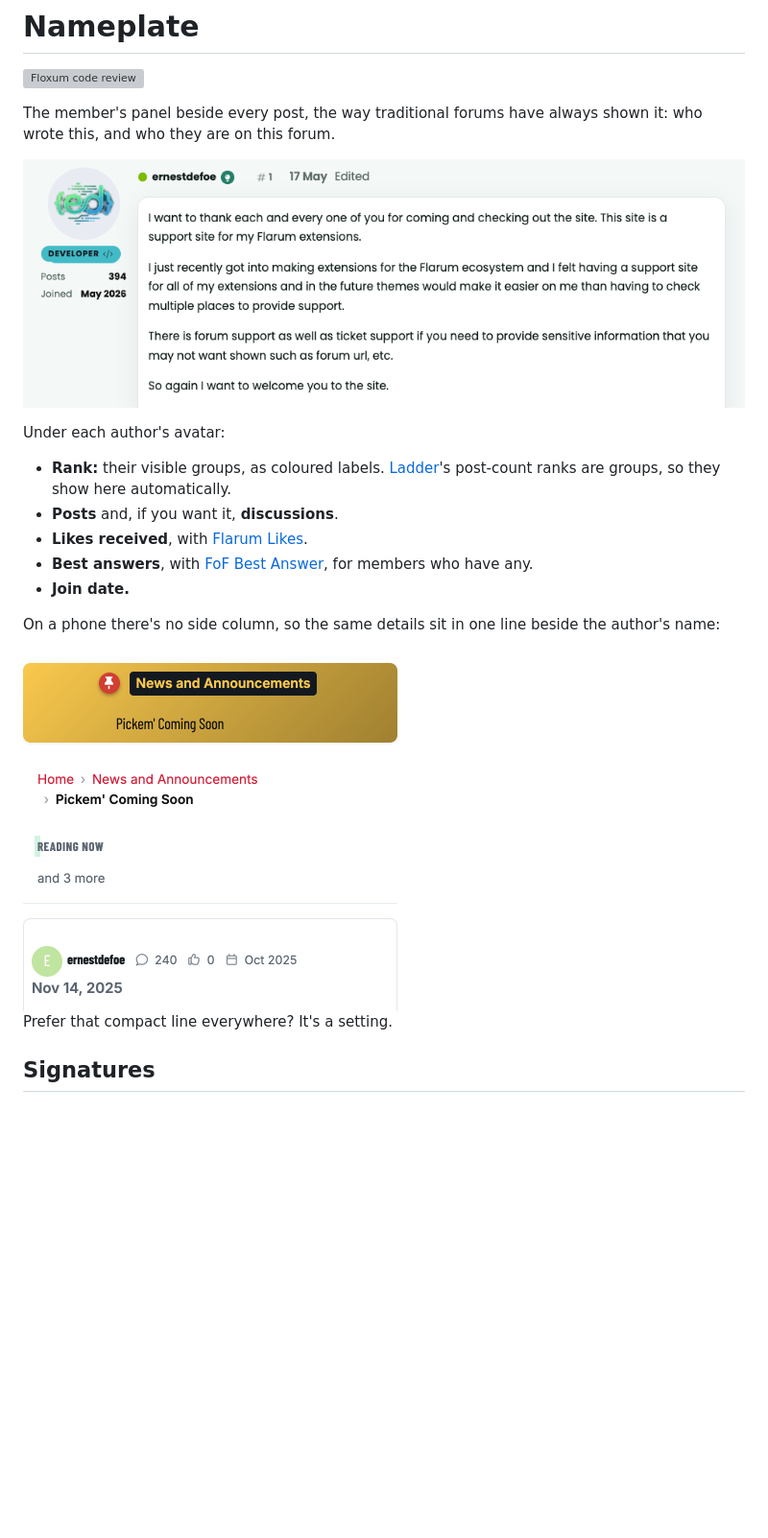
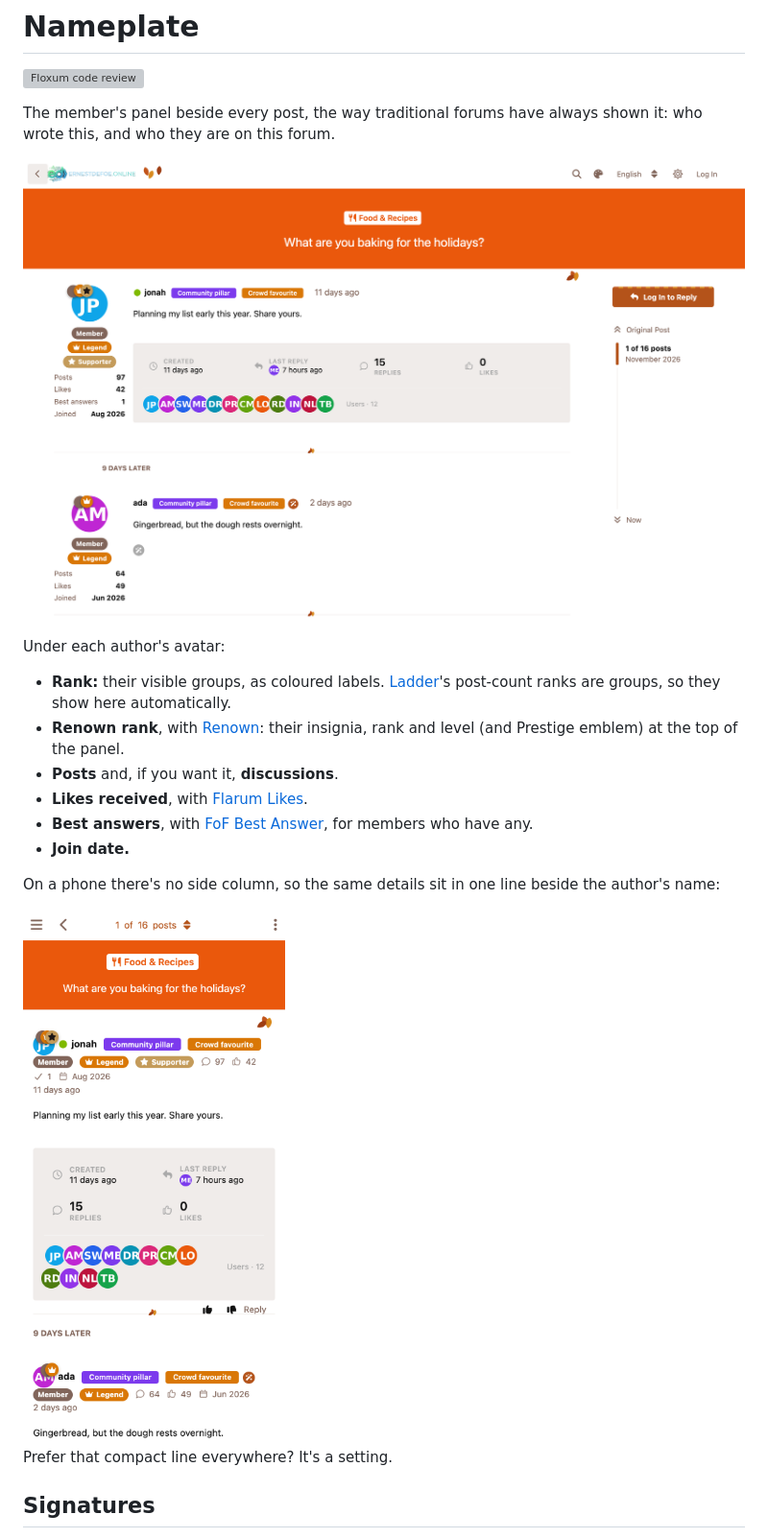
Before and after one commit to ernestdefoe/nameplate, a Markdown page: README.md, the part around one of its changes. Shown at 96% size. GitHub-like rendering; pictures changed too: screenshots/panel.png, screenshots/phone.png; blank space fills up the shorter version; grey boxes are pictures that could not be loaded.

Commit message:
docs: fresh screenshots from the showcase, and the README covers the Renown rank
Co-Authored-By: Claude Opus 5.5 <noreply@anthropic.com>

```diff
--- a/README.md
+++ b/README.md
@@ -10,6 +10,7 @@ shown it: who wrote this, and who they are on this forum.
 Under each author's avatar:
 
 - **Rank:** their visible groups, as coloured labels. [Ladder](https://github.com/ernestdefoe/ladder)'s post-count ranks are groups, so they show here automatically.
+- **Renown rank**, with [Renown](https://github.com/ernestdefoe/renown): their insignia, rank and level (and Prestige emblem) at the top of the panel.
 - **Posts** and, if you want it, **discussions**.
 - **Likes received**, with [Flarum Likes](https://github.com/flarum/likes).
 - **Best answers**, with [FoF Best Answer](https://github.com/FriendsOfFlarum/best-answer), for members who have any.
```
Also changed, not shown: other parts of README.md (+4 -4 lines), screenshots/settings.png.
